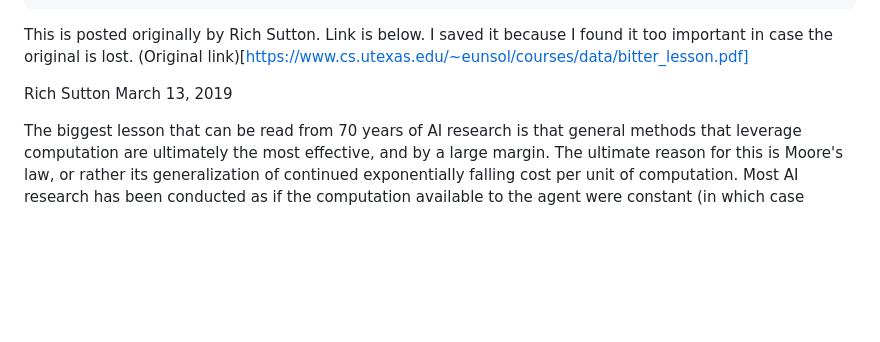
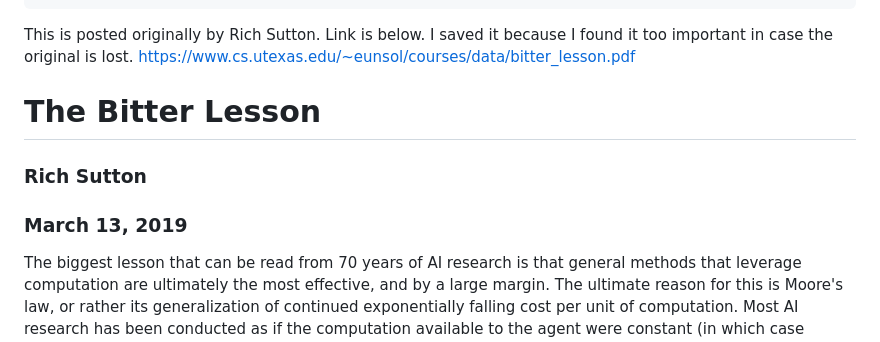
Before and after one commit to dsedov/luciaos_website, a Markdown page: external/bitter_lesson.md, the part around the change. Drawn GitHub-style; blank space fills up the shorter version.

Commit message:
formating

```diff
--- a/external/bitter_lesson.md
+++ b/external/bitter_lesson.md
@@ -9,10 +9,11 @@ eleventyExcludeFromCollections: false
 ---
 
 This is posted originally by Rich Sutton. Link is below. I saved it because I found it too important in case the original is lost.
-(Original link)[https://www.cs.utexas.edu/~eunsol/courses/data/bitter_lesson.pdf]
+https://www.cs.utexas.edu/~eunsol/courses/data/bitter_lesson.pdf
 
-Rich Sutton
-March 13, 2019
+# The Bitter Lesson
+### Rich Sutton
+### March 13, 2019
 
 The biggest lesson that can be read from 70 years of AI research is that general methods that leverage computation are ultimately the most effective, and by a large margin. The ultimate reason for this is Moore's law, or rather its generalization of continued exponentially falling cost per unit of computation. Most AI research has been conducted as if the computation available to the agent were constant (in which case leveraging human knowledge would be one of the only ways to improve performance) but, over a slightly longer time than a typical research project, massively more computation inevitably becomes available. Seeking an improvement that makes a difference in the shorter term, researchers seek to leverage their human knowledge of the domain, but the only thing that matters in the long run is the leveraging of computation. These two need not run counter to each other, but in practice they tend to. Time spent on one is time not spent on the other. There are psychological commitments to investment in one approach or the other. And the human-knowledge approach tends to complicate methods in ways that make them less suited to taking advantage of general methods leveraging computation. There were many examples of AI researchers' belated learning of this bitter lesson, and it is instructive to review some of the most prominent.
 
```
